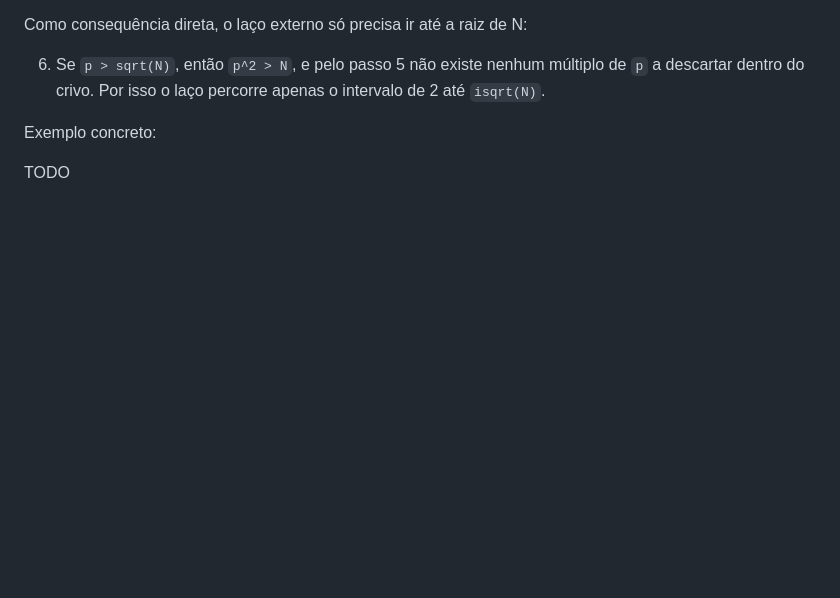
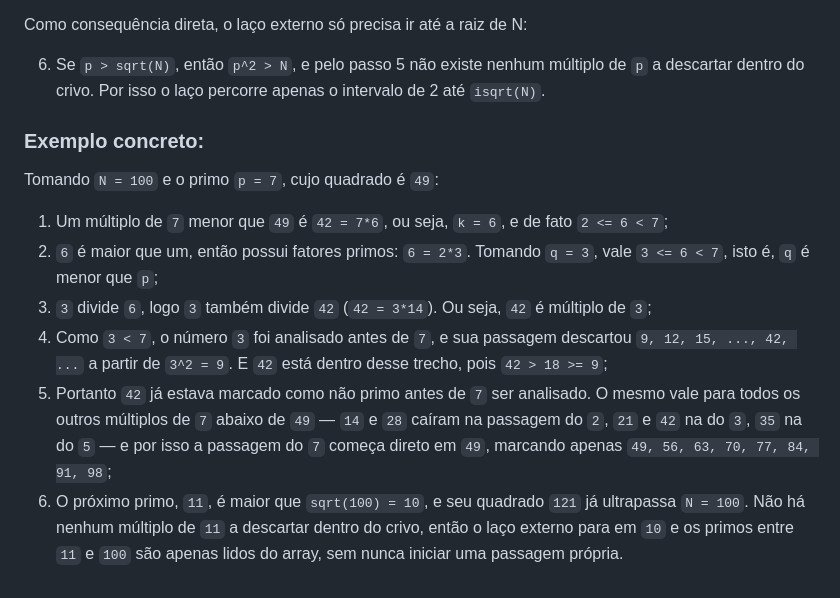
Before and after one commit to Scheidt/Desafio-SC-Clouds, a Markdown page: exercicios-praticos/exercicios2/readme.md, the part around one of its changes. Rendered like a GitHub page; blank space fills up the shorter version.

Commit message:
feat: added concrete example of rule

```diff
--- a/exercicios-praticos/exercicios2/readme.md
+++ b/exercicios-praticos/exercicios2/readme.md
@@ -60,6 +60,13 @@ Como consequência direta, o laço externo só precisa ir até a raiz de N:
 
 6. Se `p > sqrt(N)`, então `p^2 > N`, e pelo passo 5 não existe nenhum múltiplo de `p` a descartar dentro do crivo. Por isso o laço percorre apenas o intervalo de 2 até `isqrt(N)`.
 
-Exemplo concreto:
+### Exemplo concreto:
 
-TODO
+Tomando `N = 100` e o primo `p = 7`, cujo quadrado é `49`:
+
+1. Um múltiplo de `7` menor que `49` é `42 = 7*6`, ou seja, `k = 6`, e de fato `2 <= 6 < 7`;
+2. `6` é maior que um, então possui fatores primos: `6 = 2*3`. Tomando `q = 3`, vale `3 <= 6 < 7`, isto é, `q` é menor que `p`;
+3. `3` divide `6`, logo `3` também divide `42` (`42 = 3*14`). Ou seja, `42` é múltiplo de `3`;
+4. Como `3 < 7`, o número `3` foi analisado antes de `7`, e sua passagem descartou `9, 12, 15, ..., 42, ...` a partir de `3^2 = 9`. E `42` está dentro desse trecho, pois `42 > 18 >= 9`;
+5. Portanto `42` já estava marcado como não primo antes de `7` ser analisado. O mesmo vale para todos os outros múltiplos de `7` abaixo de `49` — `14` e `28` caíram na passagem do `2`, `21` e `42` na do `3`, `35` na do `5` — e por isso a passagem do `7` começa direto em `49`, marcando apenas `49, 56, 63, 70, 77, 84, 91, 98`;
+6. O próximo primo, `11`, é maior que `sqrt(100) = 10`, e seu quadrado `121` já ultrapassa `N = 100`. Não há nenhum múltiplo de `11` a descartar dentro do crivo, então o laço externo para em `10` e os primos entre `11` e `100` são apenas lidos do array, sem nunca iniciar uma passagem própria.
```
Also changed, not shown: other parts of exercicios-praticos/exercicios2/readme.md (+1 -1 lines).
